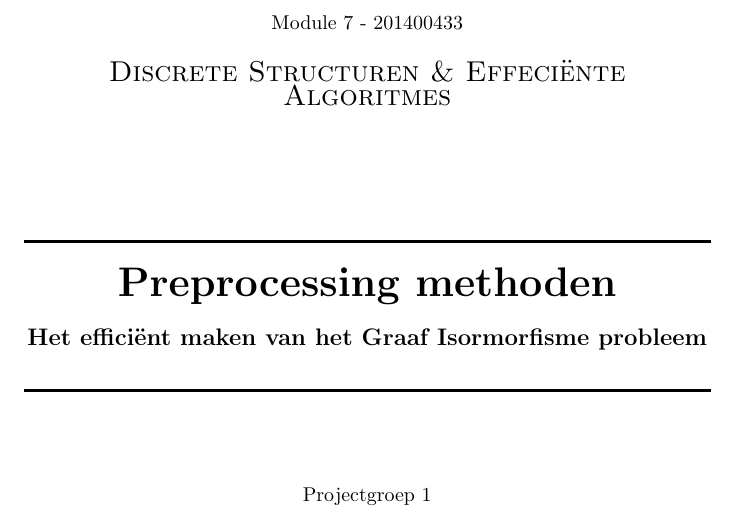
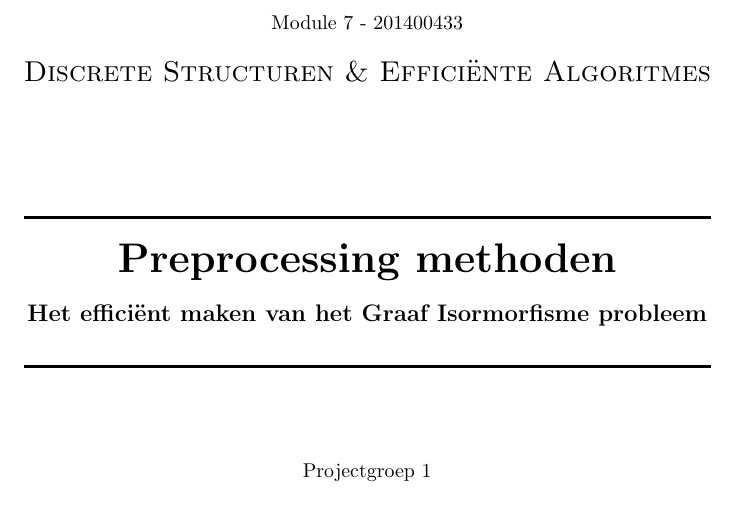
Before and after one commit to Pietvergiet/Project-Module-7, a LaTeX document (paper/paper.tex, which reads paper/title_page.tex): part of page 1 of 11, cut so that both start at the same text. Compiled offline with pdfLaTeX.

Commit message:
Referenties

```diff
--- a/paper/title_page.tex
+++ b/paper/title_page.tex
@@ -13,7 +13,7 @@
 \textsc{\large Universiteit Twente}\\[1.5cm]
 Module 7 - 201400433\\
 \vspace{5mm}
-\textsc{\Large Discrete Structuren \& Effeci\"ente Algoritmes}\\[0.5cm]
+\textsc{\Large Discrete Structuren \& Effici\"ente Algoritmes}\\[0.5cm]
 \vspace{15mm}
 
 %----------------------------------------------------------------------------------------
```
Also changed, not shown: paper/paper.pdf, 4 other files.
